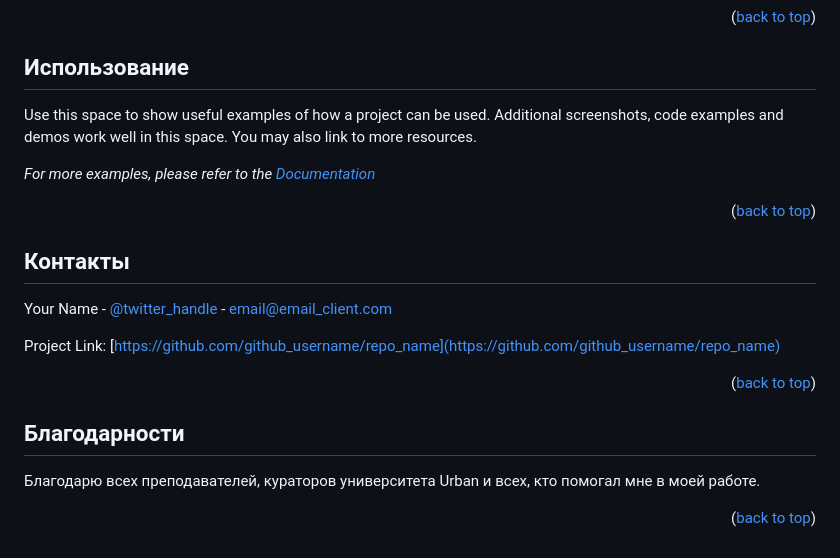
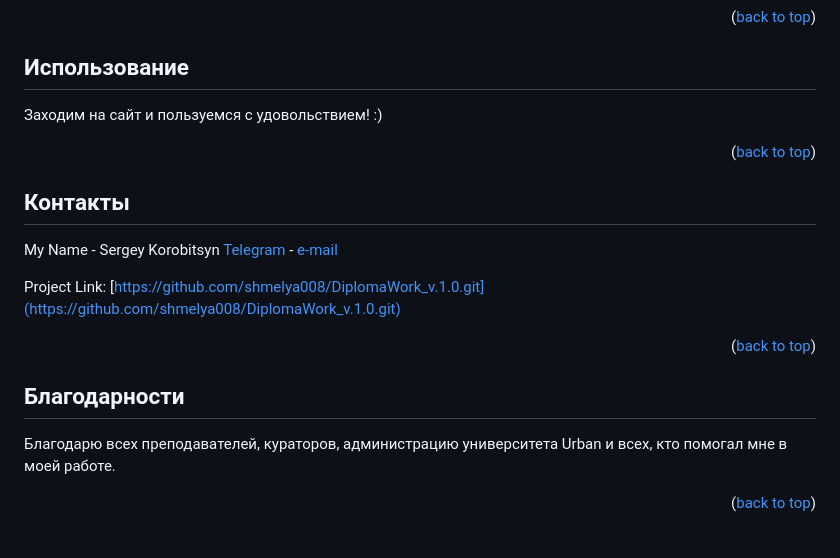
Before and after one commit to shmelya008/DiplomaWork_v.1.0, a Markdown page: README.md, the part around one of its changes. GitHub-like rendering.

```diff
--- a/README.md
+++ b/README.md
@@ -149,9 +150,7 @@ SECRET_KEY = os.getenv('SECRET_KEY')
 <!-- USAGE EXAMPLES -->
 ## Использование
 
-Use this space to show useful examples of how a project can be used. Additional screenshots, code examples and demos work well in this space. You may also link to more resources.
-
-_For more examples, please refer to the [Documentation](https://example.com)_
+Заходим на сайт и пользуемся с удовольствием! :)
 
 <p align="right">(<a href="#readme-top">back to top</a>)</p>
 
@@ -161,9 +160,9 @@ _For more examples, please refer to the [Documentation](https://example.com)_
 <!-- CONTACT -->
 ## Контакты
 
-Your Name - [@twitter_handle](https://twitter.com/twitter_handle) - email@email_client.com
+My Name - Sergey Korobitsyn [Telegram](https://t.me/Sergey_Korobitsyn) - [e-mail](https://shmelya008@gmail.com)
 
-Project Link: [https://github.com/github_username/repo_name](https://github.com/github_username/repo_name)
+Project Link: [https://github.com/shmelya008/DiplomaWork_v.1.0.git](https://github.com/shmelya008/DiplomaWork_v.1.0.git)
 
 <p align="right">(<a href="#readme-top">back to top</a>)</p>
 
@@ -172,7 +171,7 @@ Project Link: [https://github.com/github_username/repo_name](https://github.com/
 <!-- ACKNOWLEDGMENTS -->
 ## Благодарности
 
-Благодарю всех преподавателей, кураторов университета Urban и всех, кто помогал мне в моей работе.
+Благодарю всех преподавателей, кураторов, администрацию университета Urban и всех, кто помогал мне в моей работе.
 
 <p align="right">(<a href="#readme-top">back to top</a>)</p>
 
```
Also changed, not shown: other parts of README.md (+5 -4 lines).
